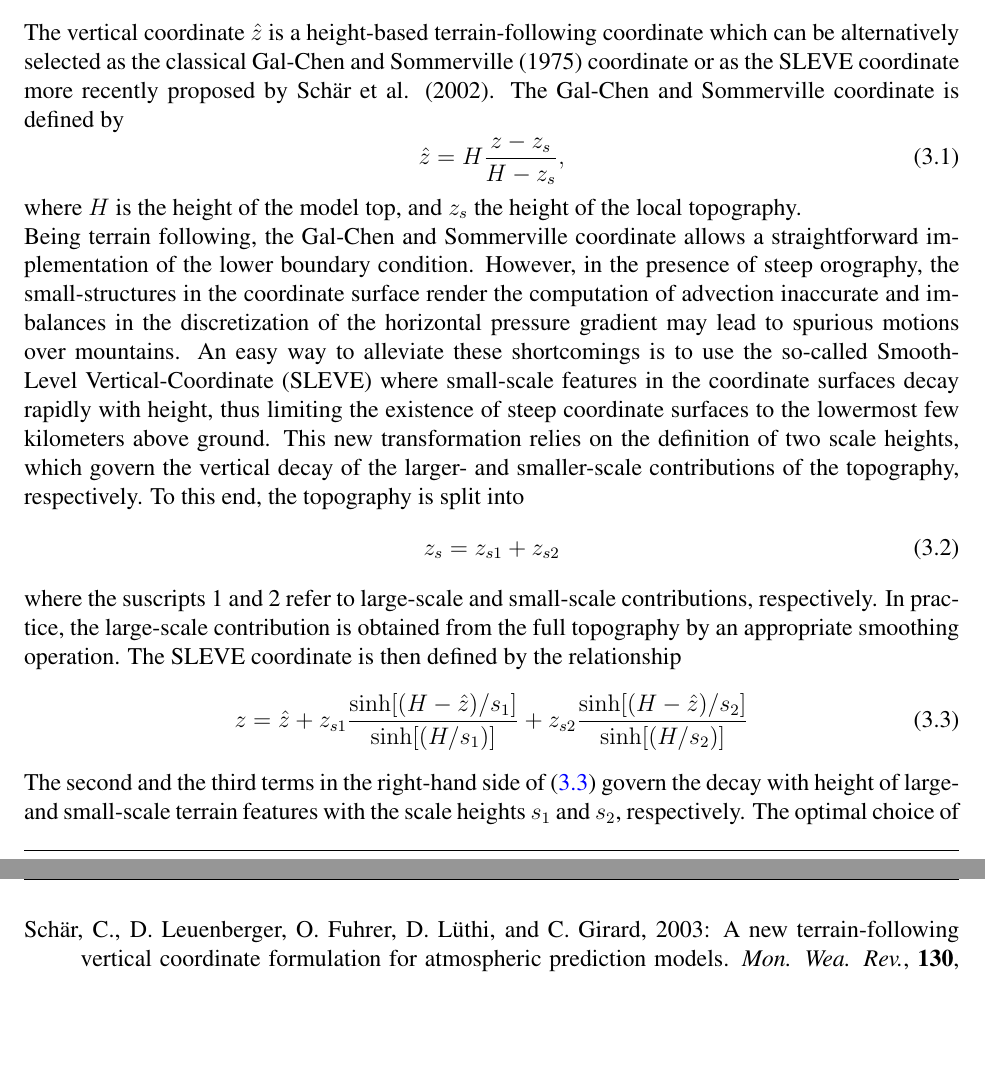
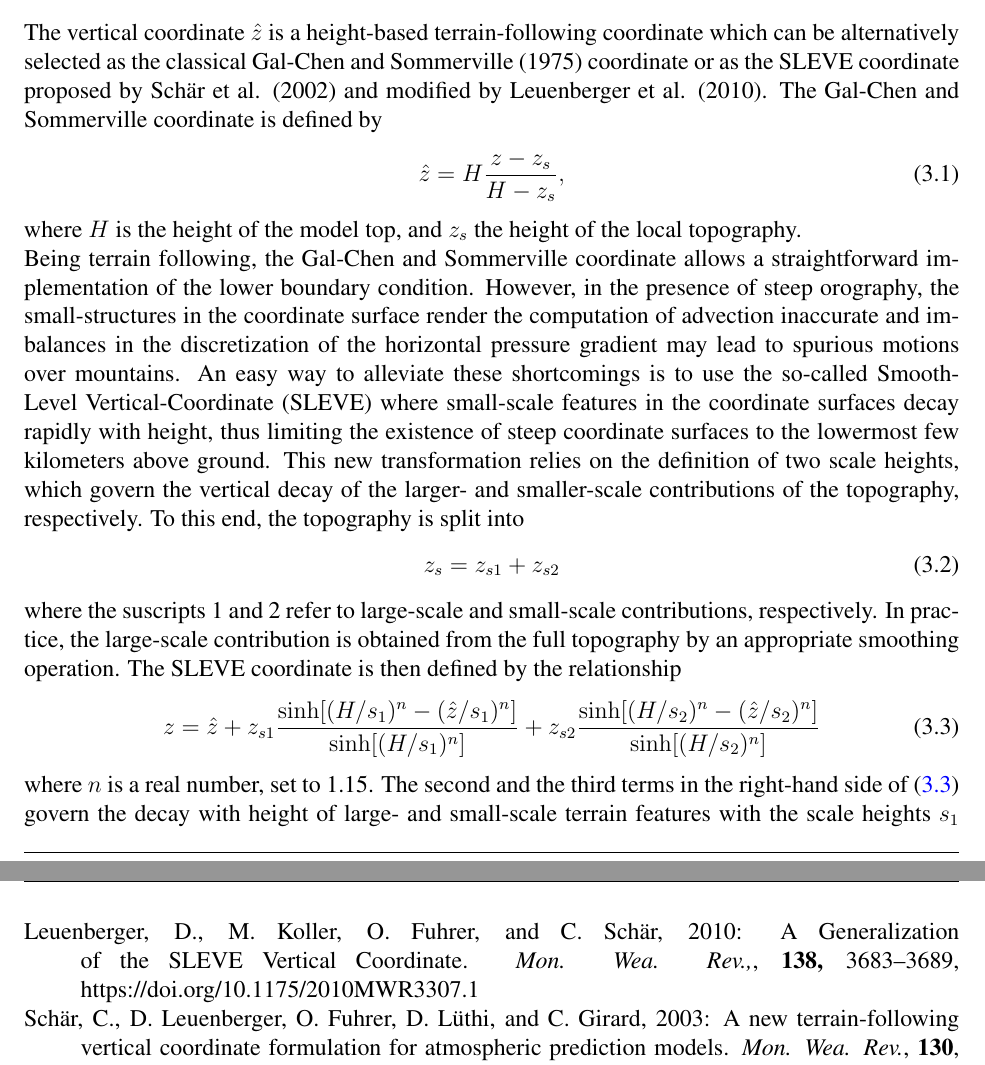
Before and after one commit to QuentinRodier/MNH-DOC, a LaTeX thesis (ScieDoc/scidoc_p1.tex, which reads ScieDoc/1-3-CoordinateSystems.tex): two parts of pages 22 and 36 of 95, joined at a grey line, cut so that both start at the same text, the shorter picture padded with empty space. Compiled offline with pdfLaTeX.

Commit message:
Jean-Pierre 29/01/2018: updating SLEVE coordinate

```diff
--- a/ScieDoc/1-3-CoordinateSystems.tex
+++ b/ScieDoc/1-3-CoordinateSystems.tex
@@ -33,7 +34,8 @@ We use a system of curvilinear coordinates $\widehat{x},\widehat{y},
 The vertical coordinate $\hat z$ is a height-based
 terrain-following coordinate which can be alternatively selected as
 the classical Gal-Chen and Sommerville (1975) coordinate or as the
-SLEVE coordinate more recently proposed by Sch\"ar et al. (2002).
+SLEVE coordinate proposed by Sch\"ar et al. (2002)
+and modified by Leuenberger et al. (2010).
 The Gal-Chen and Sommerville coordinate is defined by
 \begin{equation}
 \hat z = H \frac{z-z_s}{H-z_s},
@@ -63,9 +65,10 @@ full topography by an appropriate smoothing operation. The SLEVE coordinate
 is then defined by the relationship
 \begin{equation}\label{slevecoord}
  z=  \hat z
-+ z_{s1} \frac {\sinh [(H-\hat z)/s_1]} {\sinh [(H/s_1)]}
-+ z_{s2} \frac {\sinh [(H-\hat z)/s_2]} {\sinh [(H/s_2)]}
++ z_{s1} \frac {\sinh [(H/s_1)^n-(\hat z/s_1)^n]} {\sinh [(H/s_1)^n]}
++ z_{s2} \frac {\sinh [(H/s_2)^n-(\hat z/s_2)^n]} {\sinh [(H/s_2)^n]}
 \end{equation}
+where $n$ is a real number, set to 1.15.
 The second and the third terms in the right-hand side of (\ref{slevecoord})
 govern the decay with height of large- and small-scale terrain features
 with the scale heights $s_1$ and $s_2$, respectively.
@@ -680,6 +683,10 @@ Phillips, N. A., 1966:
 The equations of motion for a shallow rotating atmosphere and the "traditional approximation".
 {\it J. Atmos. Sci}, {\bf 23}, 626-628
 \decrefname
+Leuenberger, D., M. Koller, O. Fuhrer, and C. Sch\"ar, 2010:
+A Generalization of the SLEVE Vertical Coordinate.
+{\it Mon. Wea. Rev.,}, {\bf 138,} 3683–3689, https://doi.org/10.1175/2010MWR3307.1
+\decrefname
 Sch\"ar,  C., D. Leuenberger,  O. Fuhrer,  D. L\"uthi, and C. Girard, 2003:
 A new terrain-following vertical coordinate formulation
 for atmospheric prediction models.
```
Also changed, not shown: ScieDoc/1-3-CoordinateSystems.tex (1 more changed lines).
